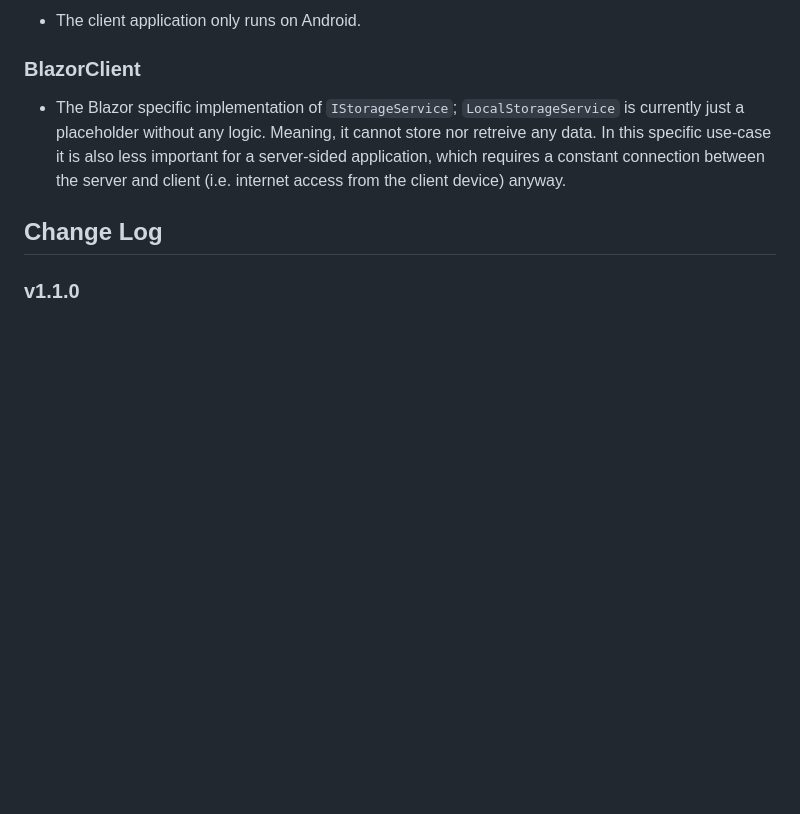
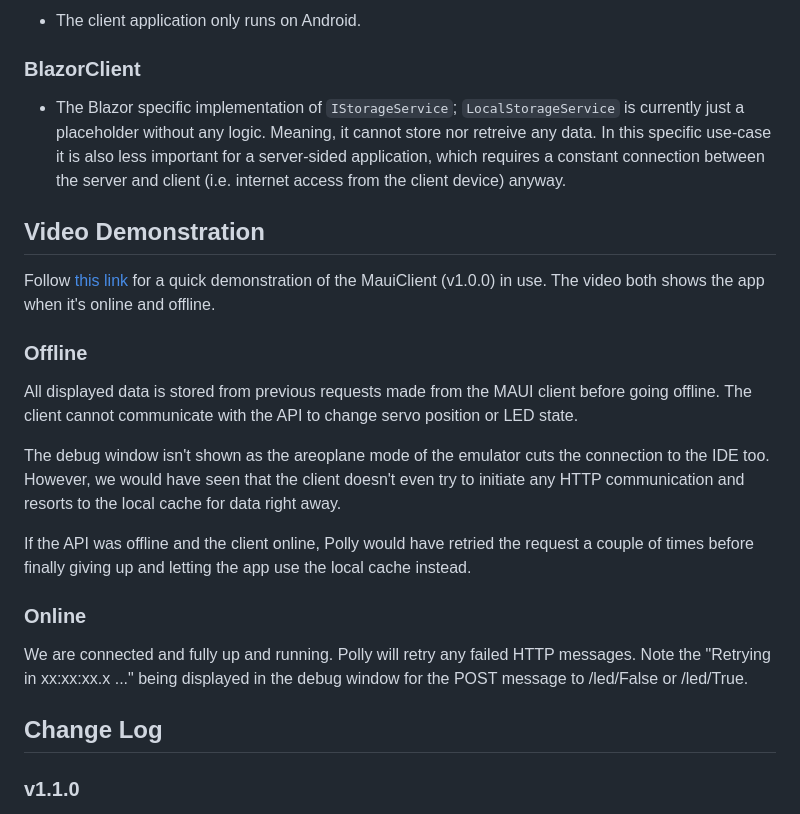
Before and after one commit to AndreassenLearn/TelemetryProject, a Markdown page: README.md, the part around the change. Drawn GitHub-style; blank space fills up the shorter version.

Commit message:
Add link to video demonstration.

```diff
--- a/README.md
+++ b/README.md
@@ -178,6 +178,19 @@ The embebbed code is designed and tested to run on an Arduino MKR 1010 WiFi with
 ### BlazorClient
 * The Blazor specific implementation of `IStorageService`; `LocalStorageService` is currently just a placeholder without any logic. Meaning, it cannot store nor retreive any data. In this specific use-case it is also less important for a server-sided application, which requires a constant connection between the server and client (i.e. internet access from the client device) anyway.
 
+## Video Demonstration
+Follow [this link](https://youtu.be/nJfPQxIeF7M) for a quick demonstration of the MauiClient (v1.0.0) in use. The video both shows the app when it's online and offline.
+
+### Offline
+All displayed data is stored from previous requests made from the MAUI client before going offline. The client cannot communicate with the API to change servo position or LED state.
+
+The debug window isn't shown as the areoplane mode of the emulator cuts the connection to the IDE too. However, we would have seen that the client doesn't even try to initiate any HTTP communication and resorts to the local cache for data right away.
+
+If the API was offline and the client online, Polly would have retried the request a couple of times before finally giving up and letting the app use the local cache instead.
+
+### Online
+We are connected and fully up and running. Polly will retry any failed HTTP messages. Note the "Retrying in xx:xx:xx.x ..." being displayed in the debug window for the POST message to /led/False or /led/True.
+
 ## Change Log
 
 ### v1.1.0
```
